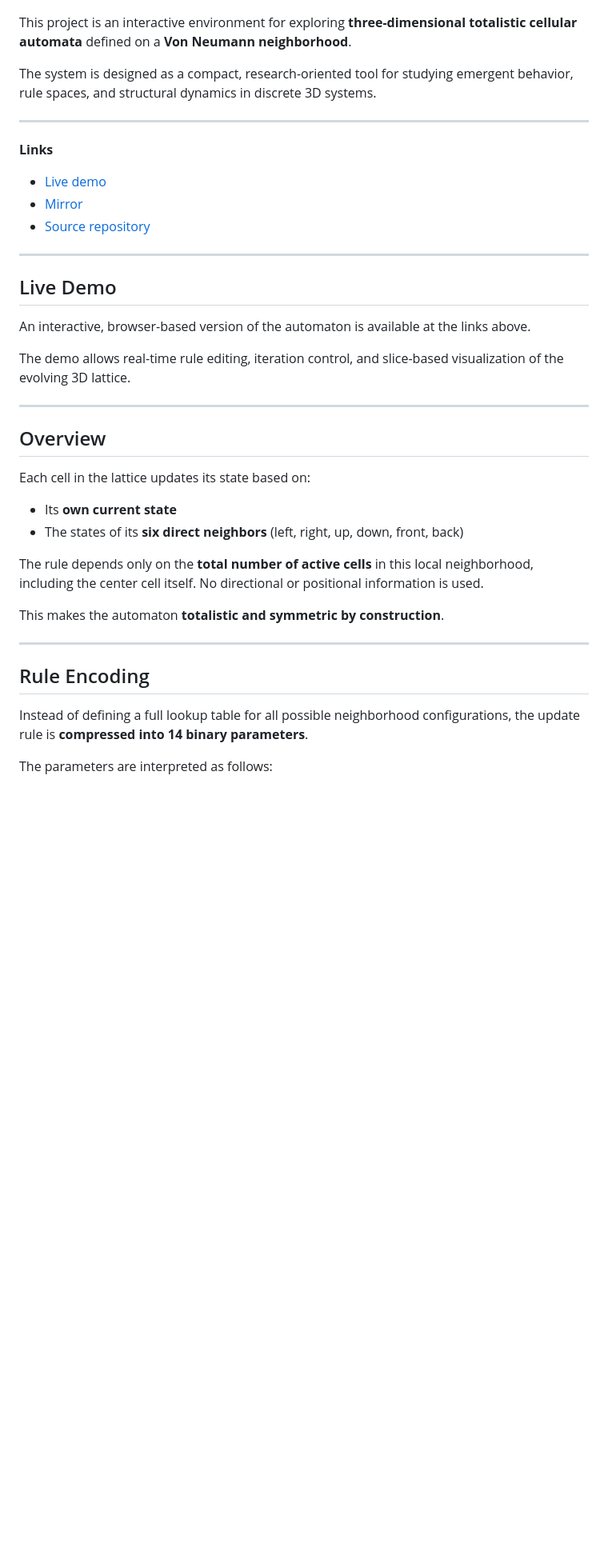
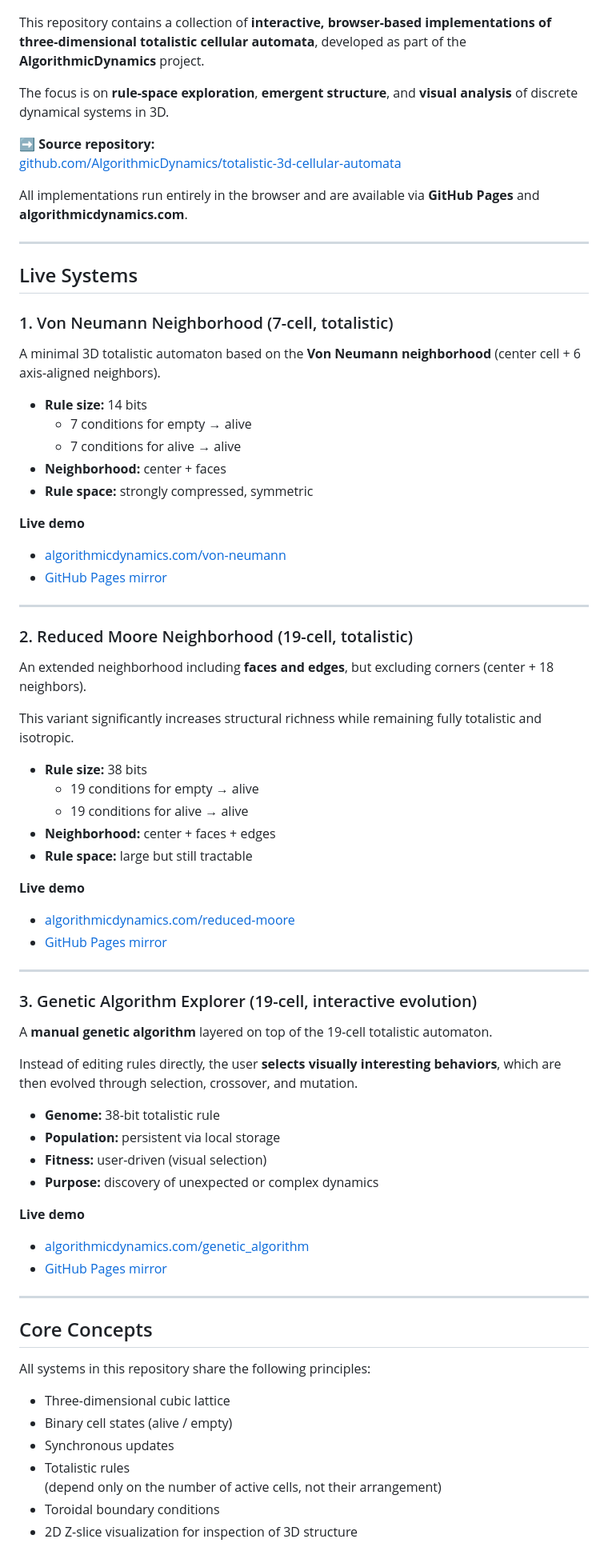
Before and after one commit to AlgorithmicDynamics/totalistic-3d-cellular-automata, a Markdown page: README.md, the part around one of its changes. Shown at 80% size. GitHub-like rendering; blank space fills up the shorter version.

Commit message:
Update README with project details and live demos

```diff
--- a/README.md
+++ b/README.md
@@ -2,51 +2,83 @@
 
 ![Preview](images/ca3d_11100010011000_1767834132068.gif)
 
-This project is an interactive environment for exploring **three-dimensional totalistic cellular automata**
-defined on a **Von Neumann neighborhood**.
+This repository contains a collection of **interactive, browser-based implementations of three-dimensional totalistic cellular automata**, developed as part of the **AlgorithmicDynamics** project.
 
-The system is designed as a compact, research-oriented tool for studying emergent behavior,
-rule spaces, and structural dynamics in discrete 3D systems.
+The focus is on **rule-space exploration**, **emergent structure**, and **visual analysis** of discrete dynamical systems in 3D.
+
+➡ **Source repository:**
+[github.com/AlgorithmicDynamics/totalistic-3d-cellular-automata](https://github.com/AlgorithmicDynamics/totalistic-3d-cellular-automata)
+
+All implementations run entirely in the browser and are available via **GitHub Pages** and **algorithmicdynamics.com**.
 
 ---
 
-**Links**
+## Live Systems
 
-- [Live demo](https://algorithmicdynamics.com/von-neumann/)
-- [Mirror](https://algorithmicdynamics.github.io/totalistic-3d-cellular-automata/von-neumann/)
-- [Source repository](https://github.com/AlgorithmicDynamics/totalistic-3d-cellular-automata)
+### 1. Von Neumann Neighborhood (7-cell, totalistic)
+
+A minimal 3D totalistic automaton based on the **Von Neumann neighborhood**
+(center cell + 6 axis-aligned neighbors).
+
+- **Rule size:** 14 bits
+  - 7 conditions for empty → alive
+  - 7 conditions for alive → alive
+- **Neighborhood:** center + faces
+- **Rule space:** strongly compressed, symmetric
+
+**Live demo**
+- [algorithmicdynamics.com/von-neumann](https://algorithmicdynamics.com/von-neumann/)
+- [GitHub Pages mirror](https://algorithmicdynamics.github.io/totalistic-3d-cellular-automata/von-neumann/)
 
 ---
 
-## Live Demo
+### 2. Reduced Moore Neighborhood (19-cell, totalistic)
 
-An interactive, browser-based version of the automaton is available at the links above.
+An extended neighborhood including **faces and edges**, but excluding corners
+(center + 18 neighbors).
 
-The demo allows real-time rule editing, iteration control, and slice-based visualization
-of the evolving 3D lattice.
+This variant significantly increases structural richness while remaining
+fully totalistic and isotropic.
+
+- **Rule size:** 38 bits
+  - 19 conditions for empty → alive
+  - 19 conditions for alive → alive
+- **Neighborhood:** center + faces + edges
+- **Rule space:** large but still tractable
+
+**Live demo**
+- [algorithmicdynamics.com/reduced-moore](https://algorithmicdynamics.com/reduced-moore/)
+- [GitHub Pages mirror](https://algorithmicdynamics.github.io/totalistic-3d-cellular-automata/reduced-moore/)
 
 ---
 
-## Overview
+### 3. Genetic Algorithm Explorer (19-cell, interactive evolution)
 
-Each cell in the lattice updates its state based on:
+A **manual genetic algorithm** layered on top of the 19-cell totalistic automaton.
 
-- Its **own current state**
-- The states of its **six direct neighbors**
-  (left, right, up, down, front, back)
+Instead of editing rules directly, the user **selects visually interesting behaviors**,
+which are then evolved through selection, crossover, and mutation.
 
-The rule depends only on the **total number of active cells** in this local neighborhood,
-including the center cell itself.
-No directional or positional information is used.
+- **Genome:** 38-bit totalistic rule
+- **Population:** persistent via local storage
+- **Fitness:** user-driven (visual selection)
+- **Purpose:** discovery of unexpected or complex dynamics
 
-This makes the automaton **totalistic and symmetric by construction**.
+**Live demo**
+- [algorithmicdynamics.com/genetic_algorithm](http://algorithmicdynamics.com/genetic_algorithm/)
+- [GitHub Pages mirror](https://algorithmicdynamics.github.io/totalistic-3d-cellular-automata/genetic_algorithm/)
 
 ---
 
-## Rule Encoding
+## Core Concepts
 
-Instead of defining a full lookup table for all possible neighborhood configurations,
-the update rule is **compressed into 14 binary parameters**.
+All systems in this repository share the following principles:
 
-The parameters are interpreted as follows:
+- Three-dimensional cubic lattice
+- Binary cell states (alive / empty)
+- Synchronous updates
+- Totalistic rules
+  (depend only on the number of active cells, not their arrangement)
+- Toroidal boundary conditions
+- 2D Z-slice visualization for inspection of 3D structure
 
```
Also changed, not shown: other parts of README.md (+29 -34 lines).
